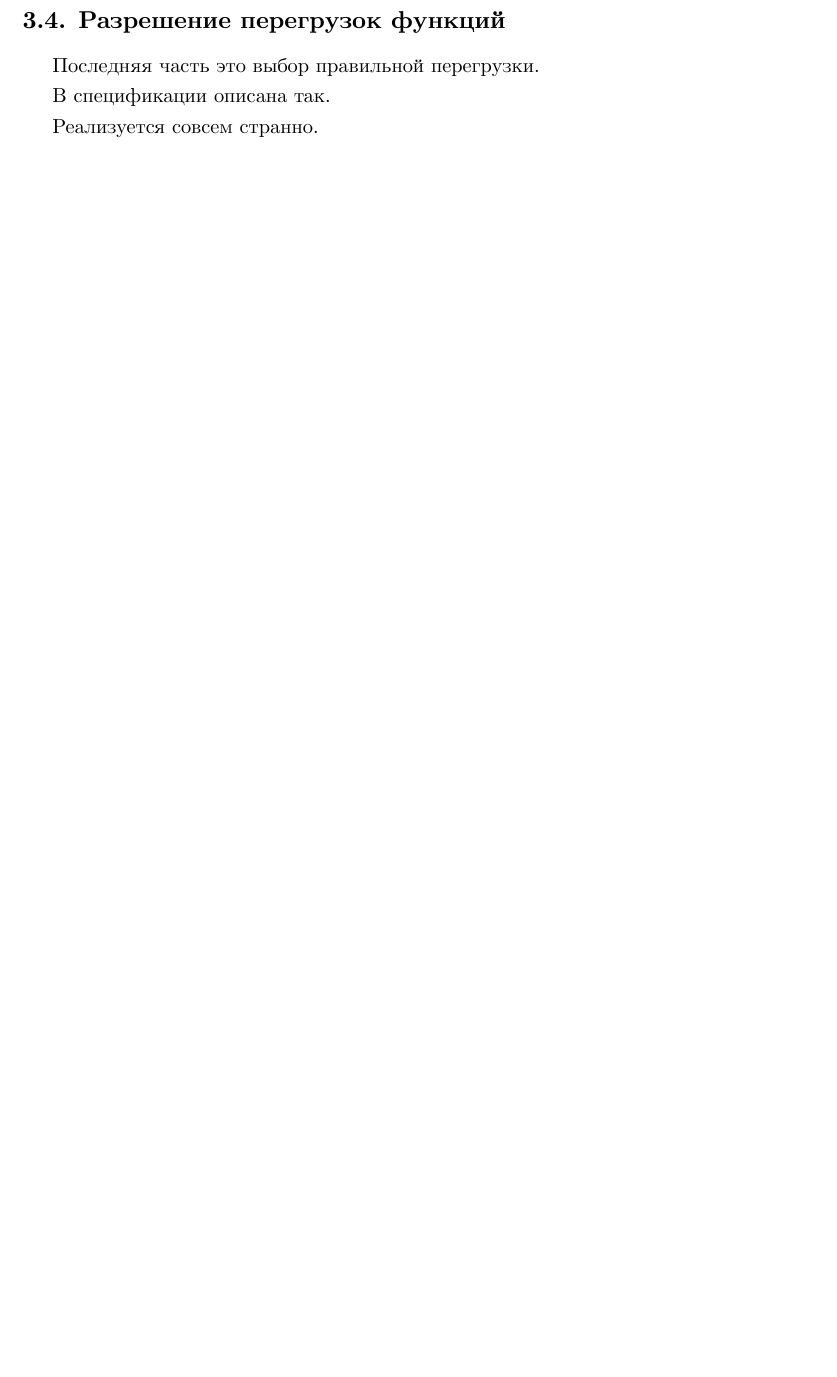
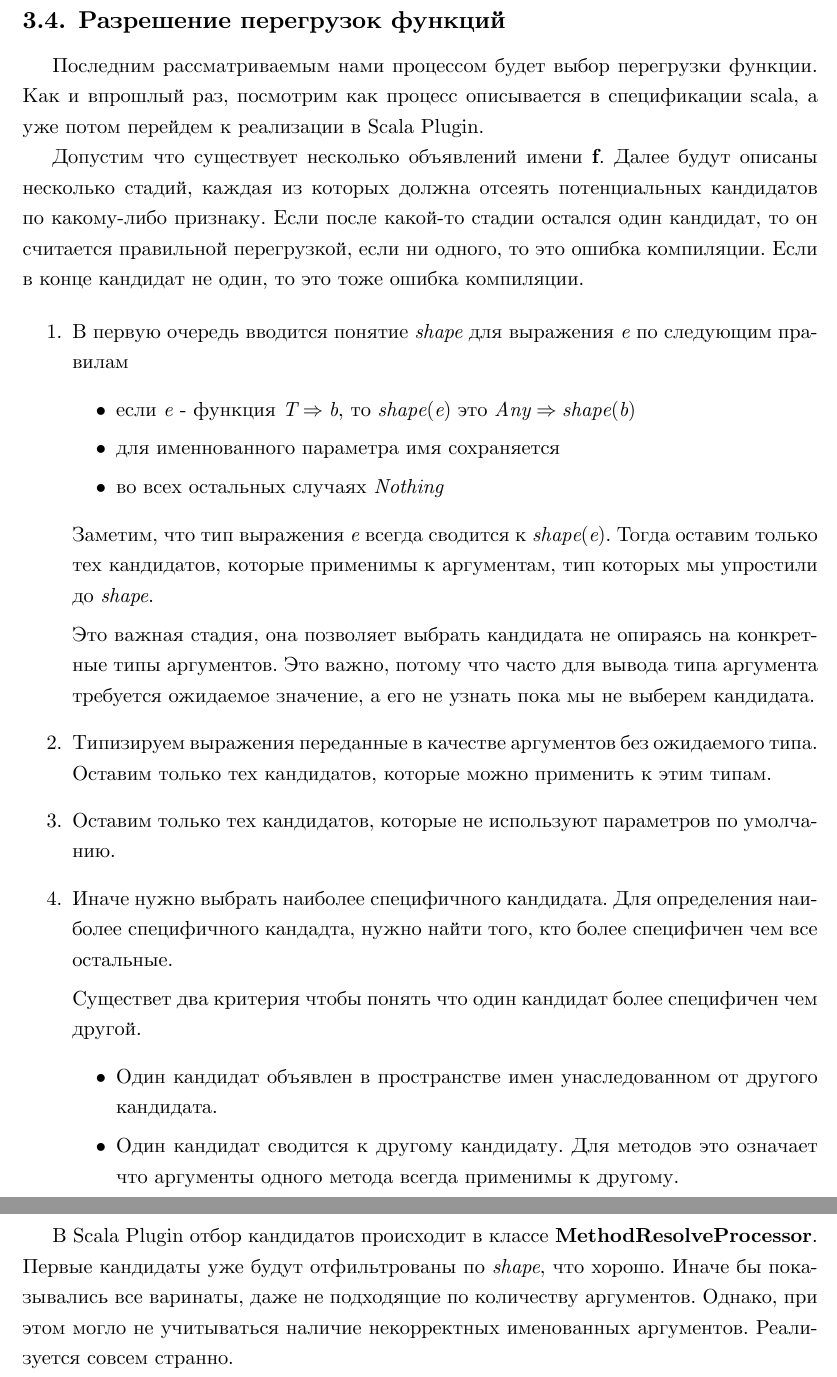
Before and after one commit to nizshee/diploma-2017, a LaTeX thesis (text/document.tex, which reads text/tex/implementation.tex): part of page 33 of 35 before the commit and two parts of pages 33 and 34 of 36 after it, the two joined at a grey line, cut so that both start at the same text, the shorter picture padded with empty space. The pictures show the PDF file text/document.pdf that the author committed with the source.

Commit message:
added overloading

```diff
--- a/text/tex/implementation.tex
+++ b/text/tex/implementation.tex
@@ -603,9 +603,60 @@ val i: Int = id(magic)
 \subsection{Разрешение перегрузок функций}
 \label{sec:overloading}
 
-Последняя часть это выбор правильной перегрузки.
+Последним рассматриваемым нами процессом будет выбор перегрузки функции.
+Как и впрошлый раз, посмотрим как процесс описывается в спецификации scala,
+а уже потом перейдем к реализации в Scala Plugin.
 
-В спецификации описана так.
+Допустим что существует несколько объявлений имени \textbf{f}.
+% тогда пусть множество таких объявлений назывется \textit{A}.
+Далее будут описаны несколько стадий, каждая из которых должна отсеять
+потенциальных кандидатов по какому-либо признаку.
+Если после какой-то стадии остался один кандидат, то он считается правильной
+перегрузкой, если ни одного, то это ошибка компиляции.
+Если в конце кандидат не один, то это тоже ошибка компиляции.
 
+\begin{enumerate}
+  \item В первую очередь вводится понятие \textit{shape} для выражения
+  \textit{e} по следующим правилам
+  \begin{itemize}
+    \item если \textit{e} - функция $\mathit{T \Rightarrow b}$,
+    то $\mathit{shape}(\mathit{e})$ это $\mathit{Any \Rightarrow shape}(\mathit{b})$
+    \item для именнованного параметра имя сохраняется
+    \item во всех остальных случаях \textit{Nothing}
+  \end{itemize}
+
+  Заметим, что тип выражения \textit{e} всегда сводится к $\mathit{shape}(\mathit{e})$.
+  Тогда оставим только тех кандидатов, которые применимы к аргументам, тип которых
+  мы упростили до \textit{shape}.
+
+  Это важная стадия, она позволяет выбрать кандидата не опираясь на конкретные
+  типы аргументов.
+  Это важно, потому что часто для вывода типа аргумента требуется ожидаемое
+  значение, а его не узнать пока мы не выберем кандидата.
+
+  \item Типизируем выражения переданные в качестве аргументов без ожидаемого типа.
+  Оставим только тех кандидатов, которые можно применить к этим типам.
+
+  \item Оставим только тех кандидатов, которые не используют параметров по умолчанию.
+
+  \item Иначе нужно выбрать наиболее специфичного кандидата.
+  Для определения наиболее специфичного кандадта, нужно найти того, кто более
+  специфичен чем все остальные.
+
+  Существет два критерия чтобы понять что один кандидат более специфичен чем
+  другой.
+  \begin{itemize}
+    \item Один кандидат объявлен в пространстве имен унаследованном от другого
+    кандидата.
+    \item Один кандидат сводится к другому кандидату. Для методов это означает
+    что аргументы одного метода всегда применимы к другому.
+  \end{itemize}
+\end{enumerate}
+
+В Scala Plugin отбор кандидатов происходит в классе
+\textbf{MethodResolveProcessor}.
+Первые кандидаты уже будут отфильтрованы по \textit{shape}, что хорошо.
+Иначе бы показывались все варинаты, даже не подходящие по количеству аргументов.
+Однако, при этом могло не учитываться наличие некорректных именованных аргументов.
 Реализуется совсем странно.
 
```
Also changed, not shown: text/document.pdf, text/tex/implementation.tex (18 more changed lines).
